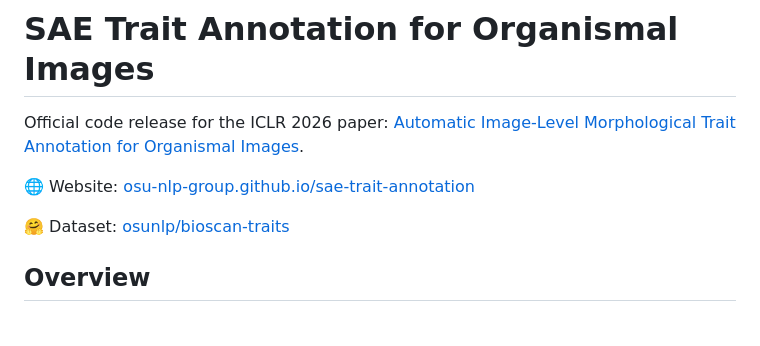
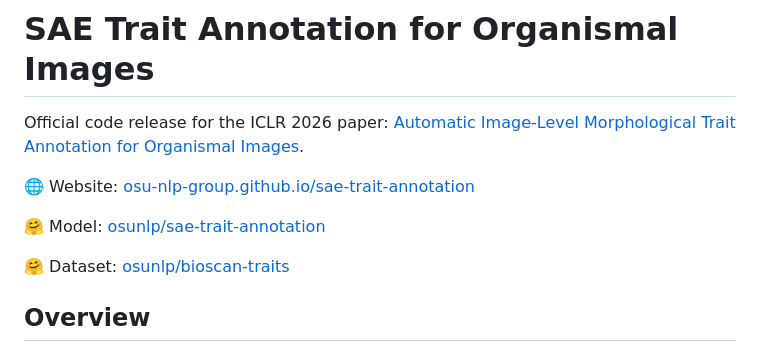
Before and after one commit to OSU-NLP-Group/sae-trait-annotation, a Markdown page: README.md, the part around the change. GitHub-like rendering; blank space fills up the shorter version.

Commit message:
Add HuggingFace model checkpoint link to README
Co-Authored-By: Claude Sonnet 4.6 <noreply@anthropic.com>

```diff
--- a/README.md
+++ b/README.md
@@ -4,6 +4,8 @@ Official code release for the ICLR 2026 paper:
 [Automatic Image-Level Morphological Trait Annotation for Organismal Images](https://openreview.net/pdf?id=oFRbiaib5Q).
 
 🌐 Website: [osu-nlp-group.github.io/sae-trait-annotation](https://osu-nlp-group.github.io/sae-trait-annotation/)
+
+🤗 Model: [osunlp/sae-trait-annotation](https://huggingface.co/osunlp/sae-trait-annotation)
 
 🤗 Dataset: [osunlp/bioscan-traits](https://huggingface.co/datasets/osunlp/bioscan-traits)
 
```
